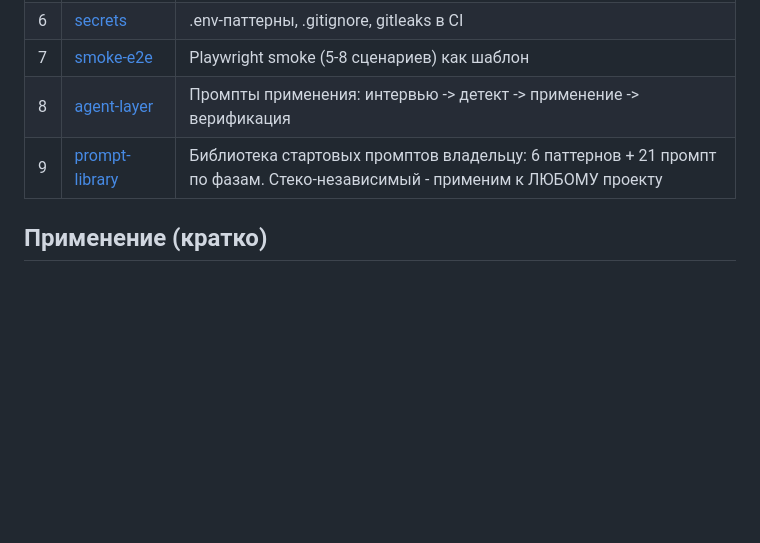
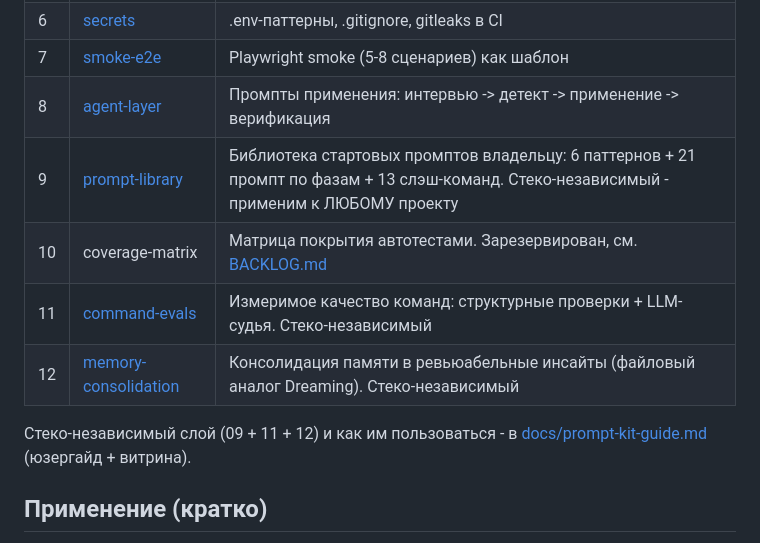
Before and after one commit to sagittMZ/release-conveyor-kit, a Markdown page: README.md, the part around the change. GitHub-like rendering; blank space fills up the shorter version.

```diff
--- a/README.md
+++ b/README.md
@@ -21,7 +21,13 @@ Vercel + GitHub Actions + Codemagic. Применяется AI-агентом в
 | 6 | [secrets](modules/06-secrets/) | .env-паттерны, .gitignore, gitleaks в CI |
 | 7 | [smoke-e2e](modules/07-smoke-e2e/) | Playwright smoke (5-8 сценариев) как шаблон |
 | 8 | [agent-layer](modules/08-agent-layer/) | Промпты применения: интервью -> детект -> применение -> верификация |
-| 9 | [prompt-library](modules/09-prompt-library/) | Библиотека стартовых промптов владельцу: 6 паттернов + 21 промпт по фазам. Стеко-независимый - применим к ЛЮБОМУ проекту |
+| 9 | [prompt-library](modules/09-prompt-library/) | Библиотека стартовых промптов владельцу: 6 паттернов + 21 промпт по фазам + 13 слэш-команд. Стеко-независимый - применим к ЛЮБОМУ проекту |
+| 10 | coverage-matrix | Матрица покрытия автотестами. Зарезервирован, см. [BACKLOG.md](BACKLOG.md) |
+| 11 | [command-evals](modules/11-command-evals/) | Измеримое качество команд: структурные проверки + LLM-судья. Стеко-независимый |
+| 12 | [memory-consolidation](modules/12-memory-consolidation/) | Консолидация памяти в ревьюабельные инсайты (файловый аналог Dreaming). Стеко-независимый |
+
+Стеко-независимый слой (09 + 11 + 12) и как им пользоваться - в
+[docs/prompt-kit-guide.md](docs/prompt-kit-guide.md) (юзергайд + витрина).
 
 ## Применение (кратко)
 
```
Also changed, not shown: docs/prompt-kit-guide.md (added, +119 -0 lines).
